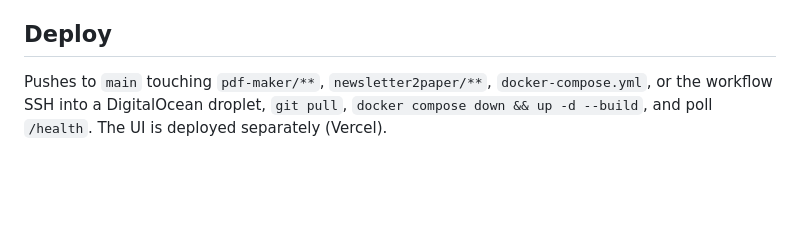
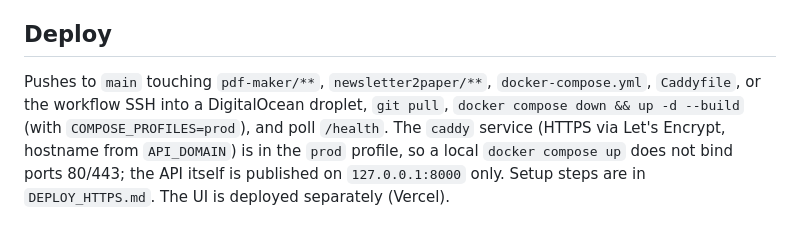
Before and after one commit to apchapcomputing/newsletter2paper, a Markdown page: CLAUDE.md, the part around the change. GitHub-like rendering; blank space fills up the shorter version.

Commit message:
CLAUDE.md: Deploy section mentions Caddyfile, the prod profile and DEPLOY_HTTPS.md
Co-Authored-By: Claude Sonnet 5.5 <noreply@anthropic.com>

```diff
--- a/CLAUDE.md
+++ b/CLAUDE.md
@@ -60,4 +60,4 @@ Full stack via Docker (from repo root): `docker compose up --build` (API + pdf-m
 
 ## Deploy
 
-Pushes to `main` touching `pdf-maker/**`, `newsletter2paper/**`, `docker-compose.yml`, or the workflow SSH into a DigitalOcean droplet, `git pull`, `docker compose down && up -d --build`, and poll `/health`. The UI is deployed separately (Vercel).
+Pushes to `main` touching `pdf-maker/**`, `newsletter2paper/**`, `docker-compose.yml`, `Caddyfile`, or the workflow SSH into a DigitalOcean droplet, `git pull`, `docker compose down && up -d --build` (with `COMPOSE_PROFILES=prod`), and poll `/health`. The `caddy` service (HTTPS via Let's Encrypt, hostname from `API_DOMAIN`) is in the `prod` profile, so a local `docker compose up` does not bind ports 80/443; the API itself is published on `127.0.0.1:8000` only. Setup steps are in `DEPLOY_HTTPS.md`. The UI is deployed separately (Vercel).
```
